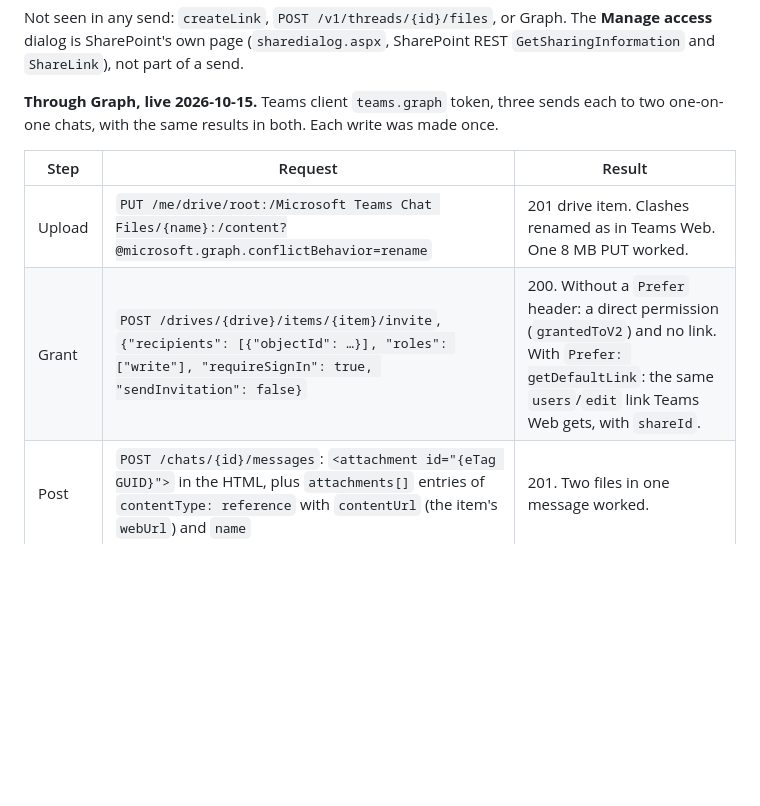
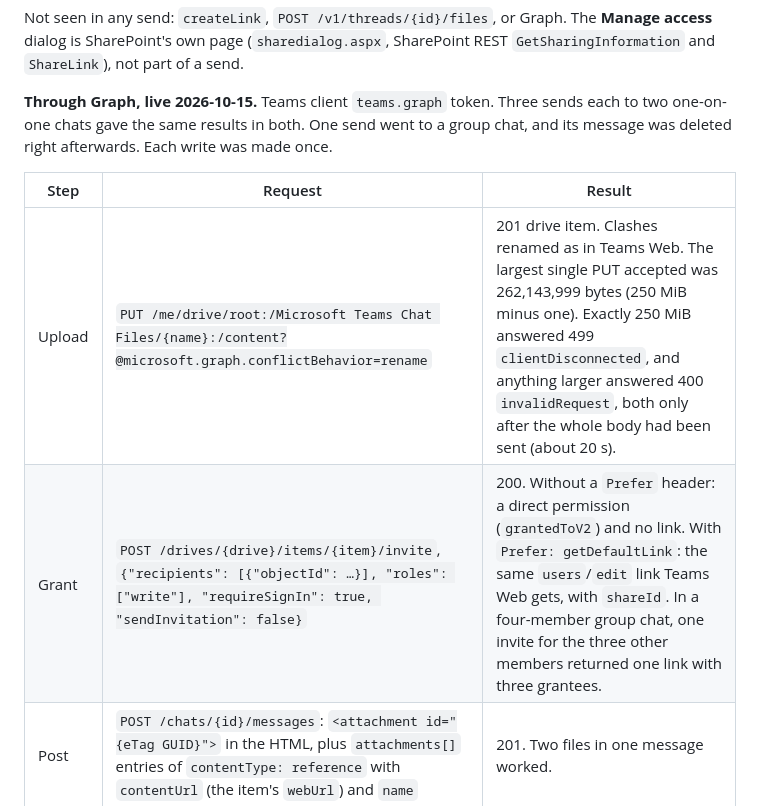
Before and after one commit to lucasrhode95/lrh-teams-connector, a Markdown page: docs/api-research.md, the part around the change. Drawn GitHub-style; blank space fills up the shorter version.

```diff
--- a/docs/api-research.md
+++ b/docs/api-research.md
@@ -585,13 +585,14 @@ Not seen in any send: `createLink`, `POST /v1/threads/{id}/files`, or Graph. The
 SharePoint's own page (`sharedialog.aspx`, SharePoint REST `GetSharingInformation` and `ShareLink`), not
 part of a send.
 
-**Through Graph, live 2026-10-15.** Teams client `teams.graph` token, three sends each to two one-on-one
-chats, with the same results in both. Each write was made once.
+**Through Graph, live 2026-10-15.** Teams client `teams.graph` token. Three sends each to two one-on-one
+chats gave the same results in both. One send went to a group chat, and its message was deleted right
+afterwards. Each write was made once.
 
 | Step | Request | Result |
 |---|---|---|
-| Upload | `PUT /me/drive/root:/Microsoft Teams Chat Files/{name}:/content?@microsoft.graph.conflictBehavior=rename` | 201 drive item. Clashes renamed as in Teams Web. One 8 MB PUT worked. |
-| Grant | `POST /drives/{drive}/items/{item}/invite`, `{"recipients": [{"objectId": …}], "roles": ["write"], "requireSignIn": true, "sendInvitation": false}` | 200. Without a `Prefer` header: a direct permission (`grantedToV2`) and no link. With `Prefer: getDefaultLink`: the same `users`/`edit` link Teams Web gets, with `shareId`. |
+| Upload | `PUT /me/drive/root:/Microsoft Teams Chat Files/{name}:/content?@microsoft.graph.conflictBehavior=rename` | 201 drive item. Clashes renamed as in Teams Web. The largest single PUT accepted was 262,143,999 bytes (250 MiB minus one). Exactly 250 MiB answered 499 `clientDisconnected`, and anything larger answered 400 `invalidRequest`, both only after the whole body had been sent (about 20 s). |
+| Grant | `POST /drives/{drive}/items/{item}/invite`, `{"recipients": [{"objectId": …}], "roles": ["write"], "requireSignIn": true, "sendInvitation": false}` | 200. Without a `Prefer` header: a direct permission (`grantedToV2`) and no link. With `Prefer: getDefaultLink`: the same `users`/`edit` link Teams Web gets, with `shareId`. In a four-member group chat, one invite for the three other members returned one link with three grantees. |
 | Post | `POST /chats/{id}/messages`: `<attachment id="{eTag GUID}">` in the HTML, plus `attachments[]` entries of `contentType: reference` with `contentUrl` (the item's `webUrl`) and `name` | 201. Two files in one message worked. |
 
 What Chat Service stored:
```
Also changed, not shown: docs/roadmap.md (+5 -4 lines).
